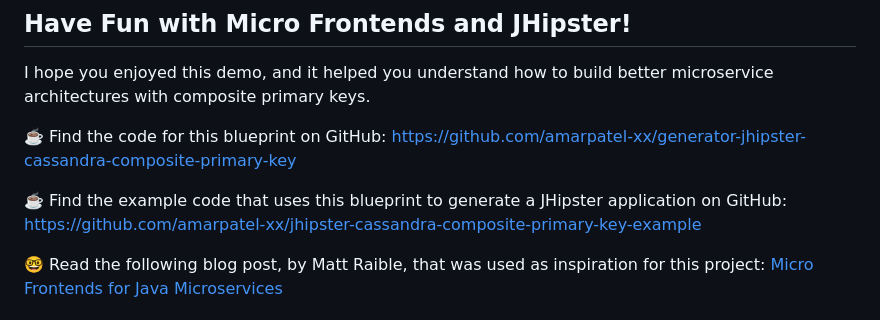
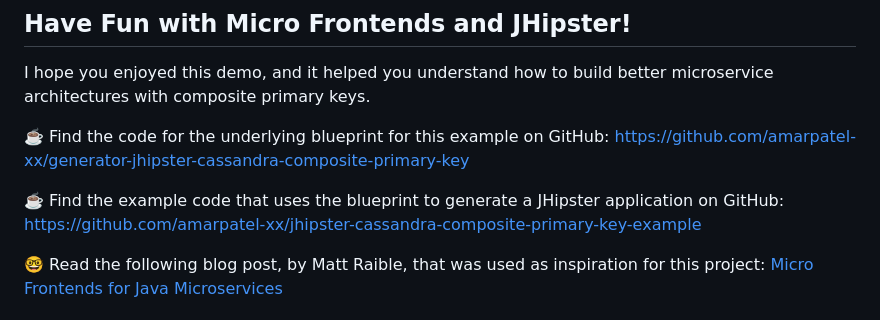
Before and after one commit to amarpatel-xx/jhipster-cassandra-composite-primary-key-example, a Markdown page: README.md, the part around the change printed below. Rendered like a GitHub page.

```diff
--- a/README.md
+++ b/README.md
@@ -120,9 +121,9 @@ Notice the Blog entity shows the required category and blogId composite primary
 
 I hope you enjoyed this demo, and it helped you understand how to build better microservice architectures with composite primary keys.
 
-☕️ Find the code for this blueprint on GitHub: https://github.com/amarpatel-xx/generator-jhipster-cassandra-composite-primary-key
+☕️ Find the code for the underlying blueprint for this example on GitHub: https://github.com/amarpatel-xx/generator-jhipster-cassandra-composite-primary-key
 
-☕️ Find the example code that uses this blueprint to generate a JHipster application on GitHub: https://github.com/amarpatel-xx/jhipster-cassandra-composite-primary-key-example
+☕️ Find the example code that uses the blueprint to generate a JHipster application on GitHub: https://github.com/amarpatel-xx/jhipster-cassandra-composite-primary-key-example
 
 🤓 Read the following blog post, by Matt Raible, that was used as inspiration for this project: [Micro Frontends for Java
 Microservices](https://auth0.com/blog/micro-frontends-for-java-microservices/)
```
Also changed, not shown: other parts of README.md (+11 -10 lines).
